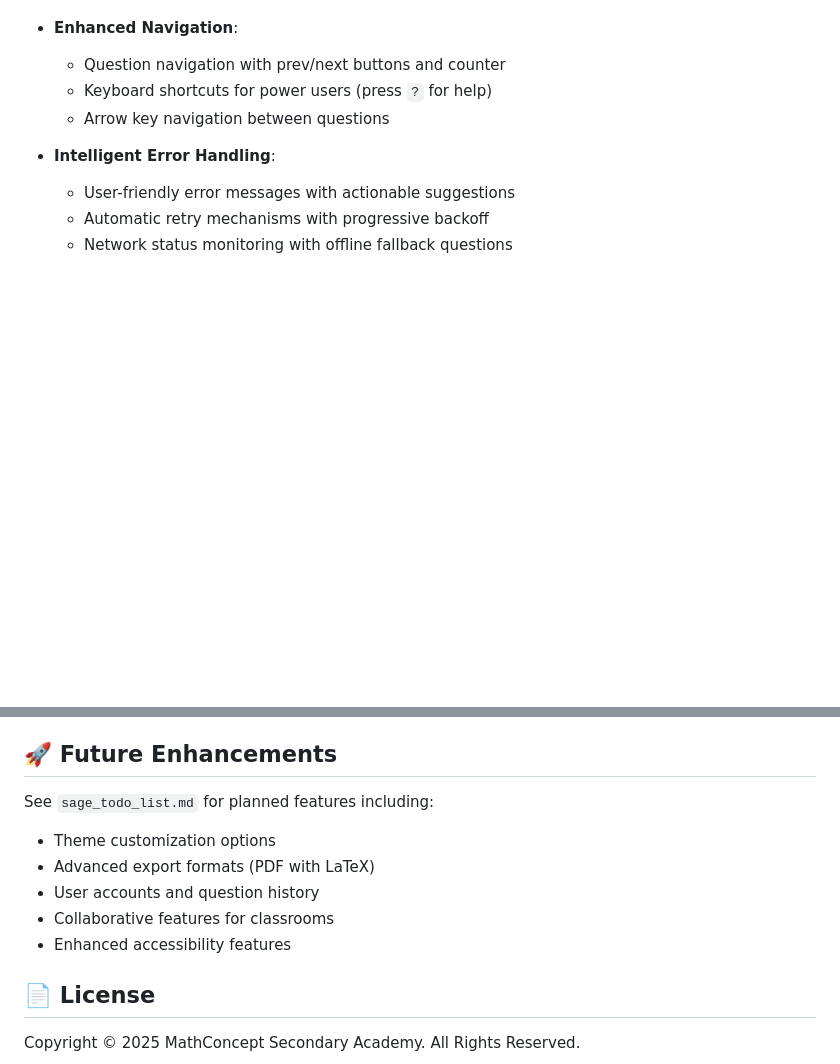
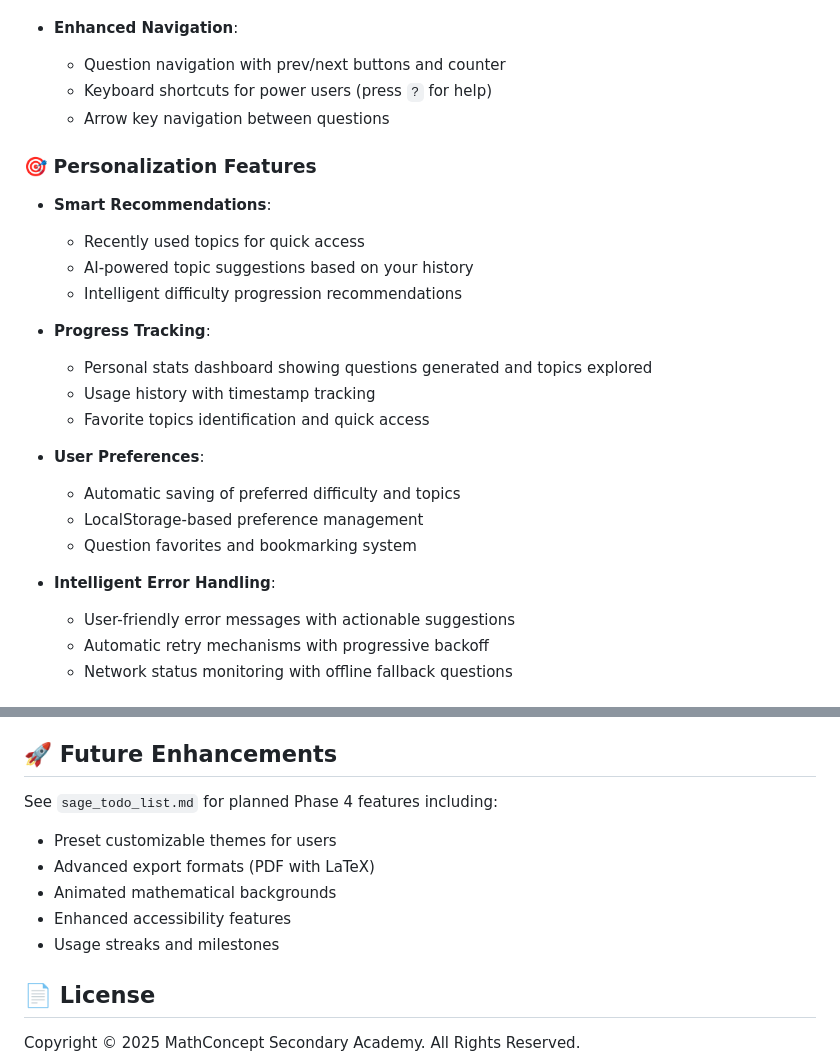
Before and after one commit to kenny1934/sage-generator, a Markdown page: README.md, 2 parts joined by grey strips. GitHub-like rendering; blank space fills up the shorter version.

```diff
--- a/README.md
+++ b/README.md
@@ -21,6 +21,22 @@ A powerful web-based mathematical problem generator designed for educators and s
   - Question navigation with prev/next buttons and counter
   - Keyboard shortcuts for power users (press `?` for help)
   - Arrow key navigation between questions
+
+### 🎯 Personalization Features
+- **Smart Recommendations**:
+  - Recently used topics for quick access
+  - AI-powered topic suggestions based on your history
+  - Intelligent difficulty progression recommendations
+
+- **Progress Tracking**:
+  - Personal stats dashboard showing questions generated and topics explored
+  - Usage history with timestamp tracking
+  - Favorite topics identification and quick access
+
+- **User Preferences**:
+  - Automatic saving of preferred difficulty and topics
+  - LocalStorage-based preference management
+  - Question favorites and bookmarking system
 
 - **Intelligent Error Handling**:
   - User-friendly error messages with actionable suggestions
@@ -180,12 +196,12 @@ A powerful web-based mathematical problem generator designed for educators and s
 
 ## 🚀 Future Enhancements
 
-See `sage_todo_list.md` for planned features including:
-- Theme customization options
+See `sage_todo_list.md` for planned Phase 4 features including:
+- Preset customizable themes for users
 - Advanced export formats (PDF with LaTeX)
-- User accounts and question history
-- Collaborative features for classrooms
+- Animated mathematical backgrounds
 - Enhanced accessibility features
+- Usage streaks and milestones
 
 ## 📄 License
 
```
Also changed, not shown: sage_todo_list.md (+16 -14 lines).
